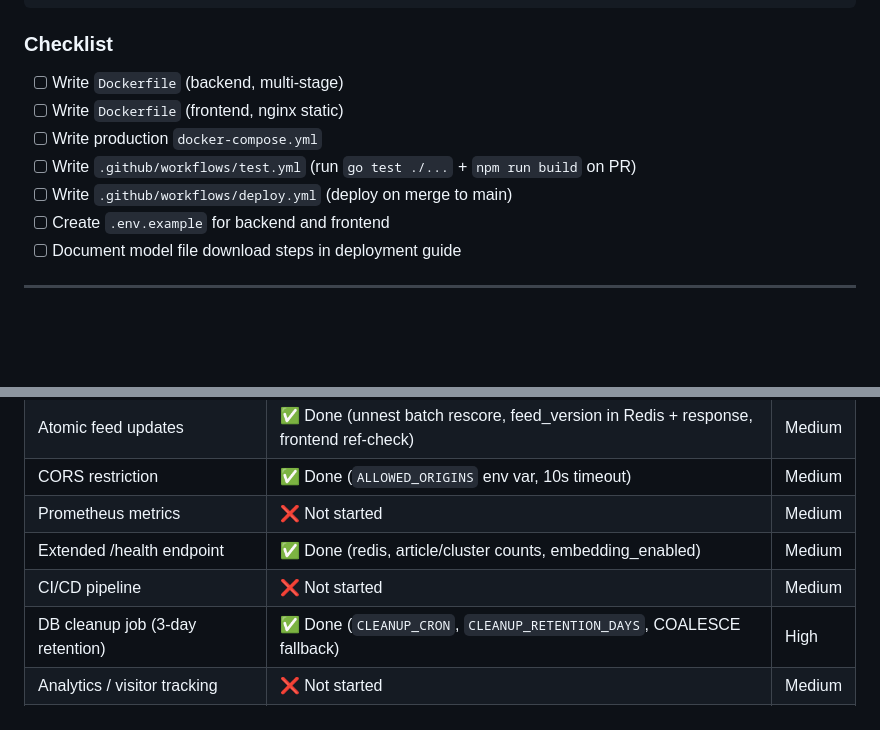
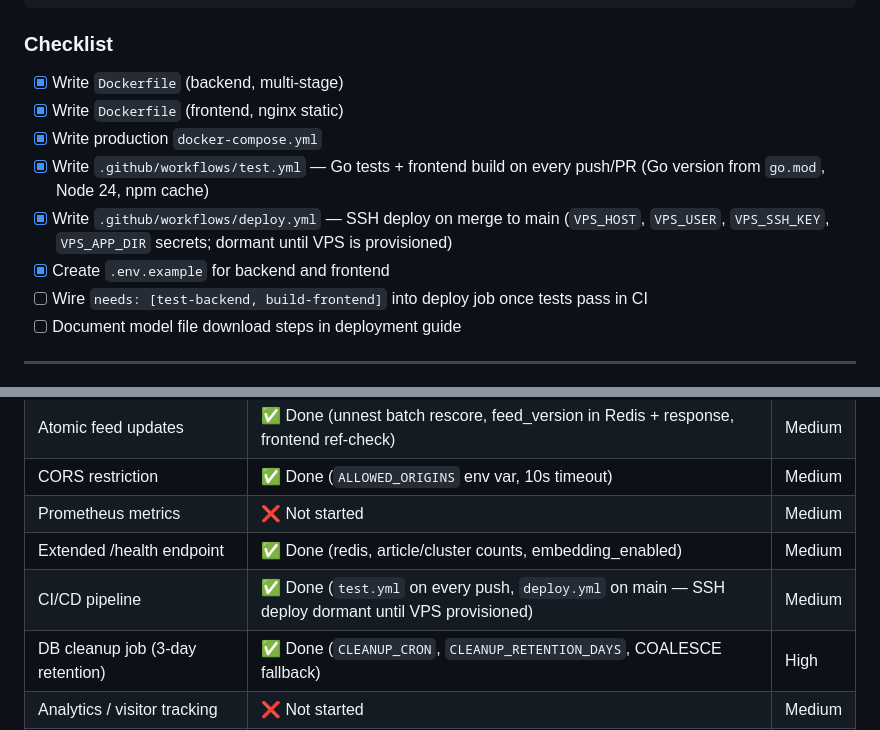
Before and after one commit to MatejGadjo/jadro, a Markdown page: PRODUCTION.md, 2 parts joined by grey strips. Drawn GitHub-style; blank space fills up the shorter version.

Commit message:
testing out ci cd and also update prodcution md

````diff
--- a/PRODUCTION.md
+++ b/PRODUCTION.md
@@ -290,12 +290,13 @@ jobs:
 ```
 
 ### Checklist
-- [ ] Write `Dockerfile` (backend, multi-stage)
-- [ ] Write `Dockerfile` (frontend, nginx static)
-- [ ] Write production `docker-compose.yml`
-- [ ] Write `.github/workflows/test.yml` (run `go test ./...` + `npm run build` on PR)
-- [ ] Write `.github/workflows/deploy.yml` (deploy on merge to main)
-- [ ] Create `.env.example` for backend and frontend
+- [x] Write `Dockerfile` (backend, multi-stage)
+- [x] Write `Dockerfile` (frontend, nginx static)
+- [x] Write production `docker-compose.yml`
+- [x] Write `.github/workflows/test.yml` — Go tests + frontend build on every push/PR (Go version from `go.mod`, Node 24, npm cache)
+- [x] Write `.github/workflows/deploy.yml` — SSH deploy on merge to main (`VPS_HOST`, `VPS_USER`, `VPS_SSH_KEY`, `VPS_APP_DIR` secrets; dormant until VPS is provisioned)
+- [x] Create `.env.example` for backend and frontend
+- [ ] Wire `needs: [test-backend, build-frontend]` into deploy job once tests pass in CI
 - [ ] Document model file download steps in deployment guide
 
 ---
@@ -446,7 +447,7 @@ The Dispatcher is a pure in-memory job queue. On server restart, any queued embe
 | CORS restriction | ✅ Done (`ALLOWED_ORIGINS` env var, 10s timeout) | Medium |
 | Prometheus metrics | ❌ Not started | Medium |
 | Extended /health endpoint | ✅ Done (redis, article/cluster counts, embedding_enabled) | Medium |
-| CI/CD pipeline | ❌ Not started | Medium |
+| CI/CD pipeline | ✅ Done (`test.yml` on every push, `deploy.yml` on main — SSH deploy dormant until VPS provisioned) | Medium |
 | DB cleanup job (3-day retention) | ✅ Done (`CLEANUP_CRON`, `CLEANUP_RETENTION_DAYS`, COALESCE fallback) | High |
 | Analytics / visitor tracking | ❌ Not started | Medium |
 | Stale embedding recovery on startup | ✅ Done (`processing`+`pending` → `failed` on startup, logs counts) | Low |
````
